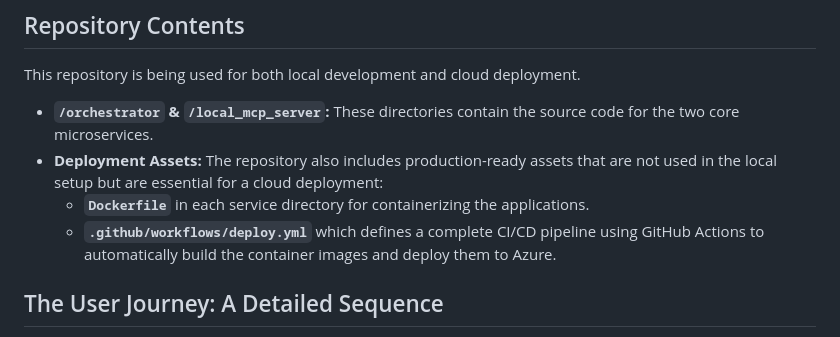
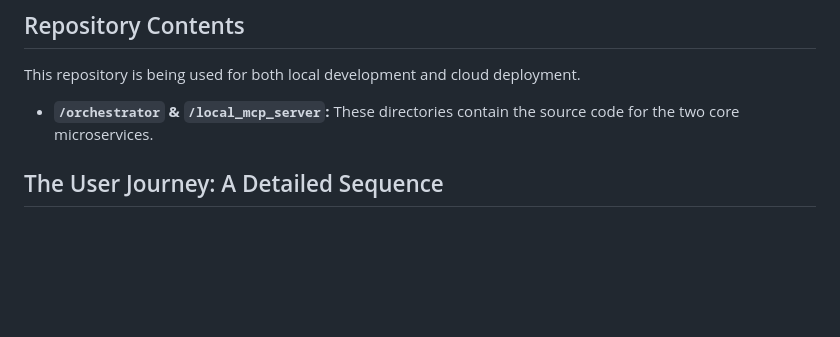
Before and after one commit to rkabdwal/multi-mcp-demo, a Markdown page: README.md, the part around the change. GitHub-like rendering; blank space fills up the shorter version.

Commit message:
docs: Updated readme file

```diff
--- a/README.md
+++ b/README.md
@@ -28,9 +28,6 @@ The design is forward-looking, with a clear path to a **Target Architecture** on
 This repository is being used for both local development and cloud deployment.
 
 - **`/orchestrator` & `/local_mcp_server`:** These directories contain the source code for the two core microservices.
-- **Deployment Assets:** The repository also includes production-ready assets that are not used in the local setup but are essential for a cloud deployment:
-  - **`Dockerfile`** in each service directory for containerizing the applications.
-  - **`.github/workflows/deploy.yml`** which defines a complete CI/CD pipeline using GitHub Actions to automatically build the container images and deploy them to Azure.
 
 ## The User Journey: A Detailed Sequence
 
```
